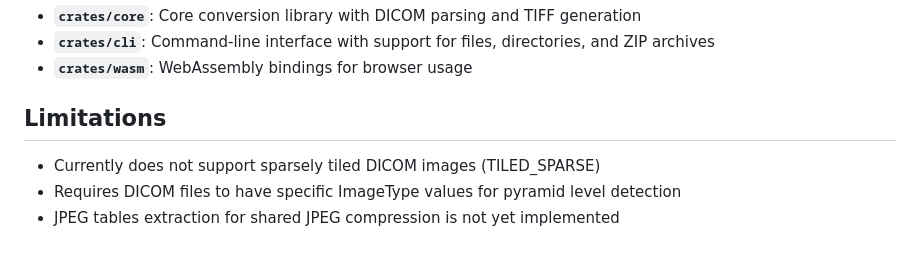
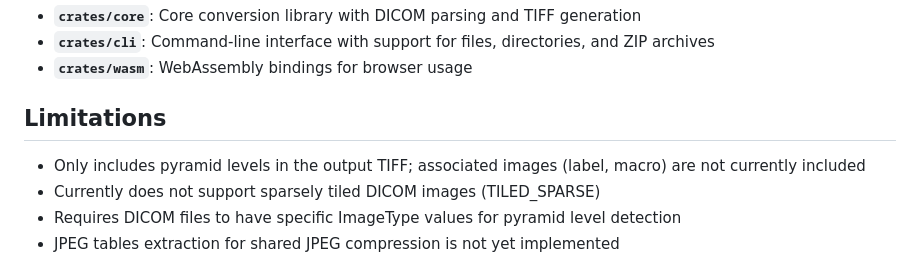
Before and after one commit to conflux-xyz/dicom2tiff, a Markdown page: README.md, the part around the change. GitHub-like rendering.

Commit message:
limitation

```diff
--- a/README.md
+++ b/README.md
@@ -157,6 +157,7 @@ The project is organized as a Cargo workspace with three crates:
 
 ## Limitations
 
+- Only includes pyramid levels in the output TIFF; associated images (label, macro) are not currently included
 - Currently does not support sparsely tiled DICOM images (TILED_SPARSE)
 - Requires DICOM files to have specific ImageType values for pyramid level detection
 - JPEG tables extraction for shared JPEG compression is not yet implemented
```
